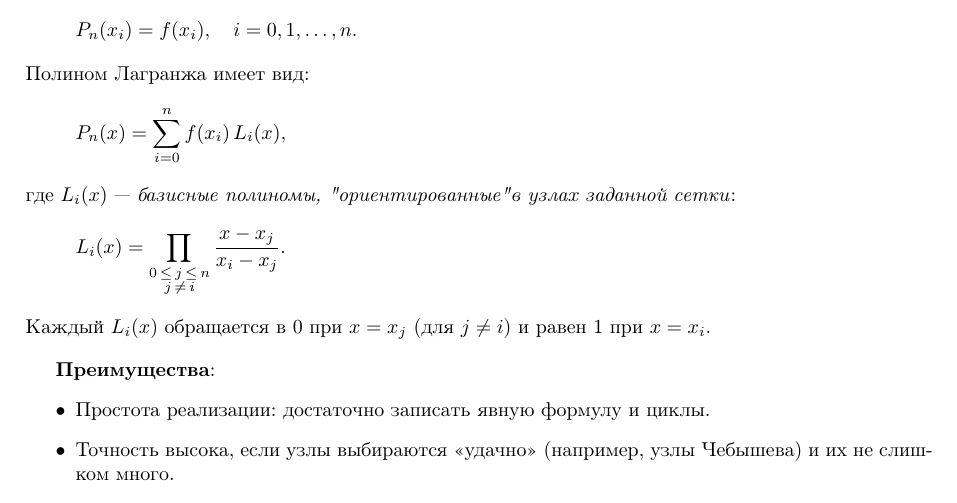
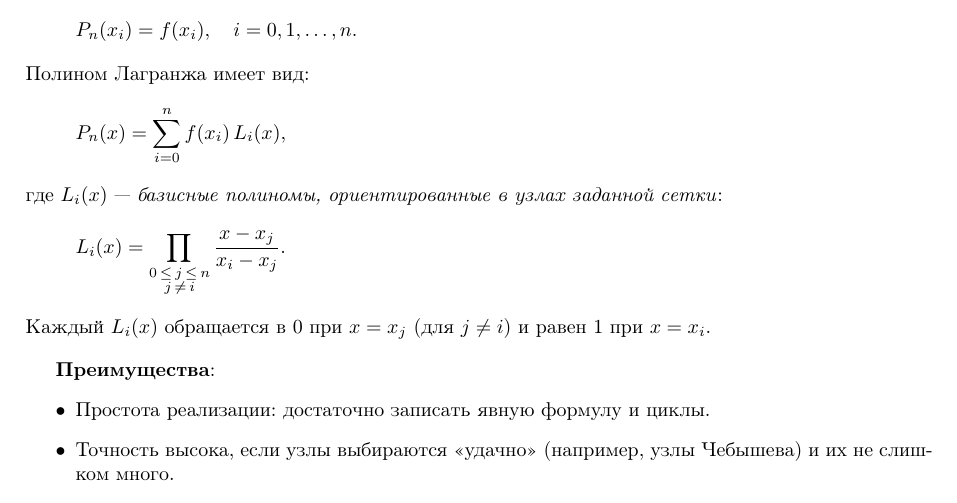
Before and after one commit to timofeyborisov/Numarical-methods-project, a LaTeX document (Отчет.tex): part of page 4 of 10, cut so that both start at the same text. Compiled offline with pdfLaTeX.

Commit message:
final final

```diff
--- a/Отчет.tex
+++ b/Отчет.tex
@@ -85,7 +85,7 @@ P_n(x_i) = f(x_i), \quad i = 0,1,\ldots,n.
 \[
 P_n(x) = \sum_{i=0}^{n} f(x_i) \, L_i(x),
 \]
-где \(\displaystyle L_i(x)\) --- \textit{базисные полиномы, "ориентированные" в узлах заданной сетки}:
+где \(\displaystyle L_i(x)\) --- \textit{базисные полиномы, ориентированные в узлах заданной сетки}:
 \[
 L_i(x) = \prod_{\substack{0 \,\le\, j \,\le\, n \\ j \,\neq\, i}} \frac{x - x_j}{x_i - x_j}.
 \]
```
